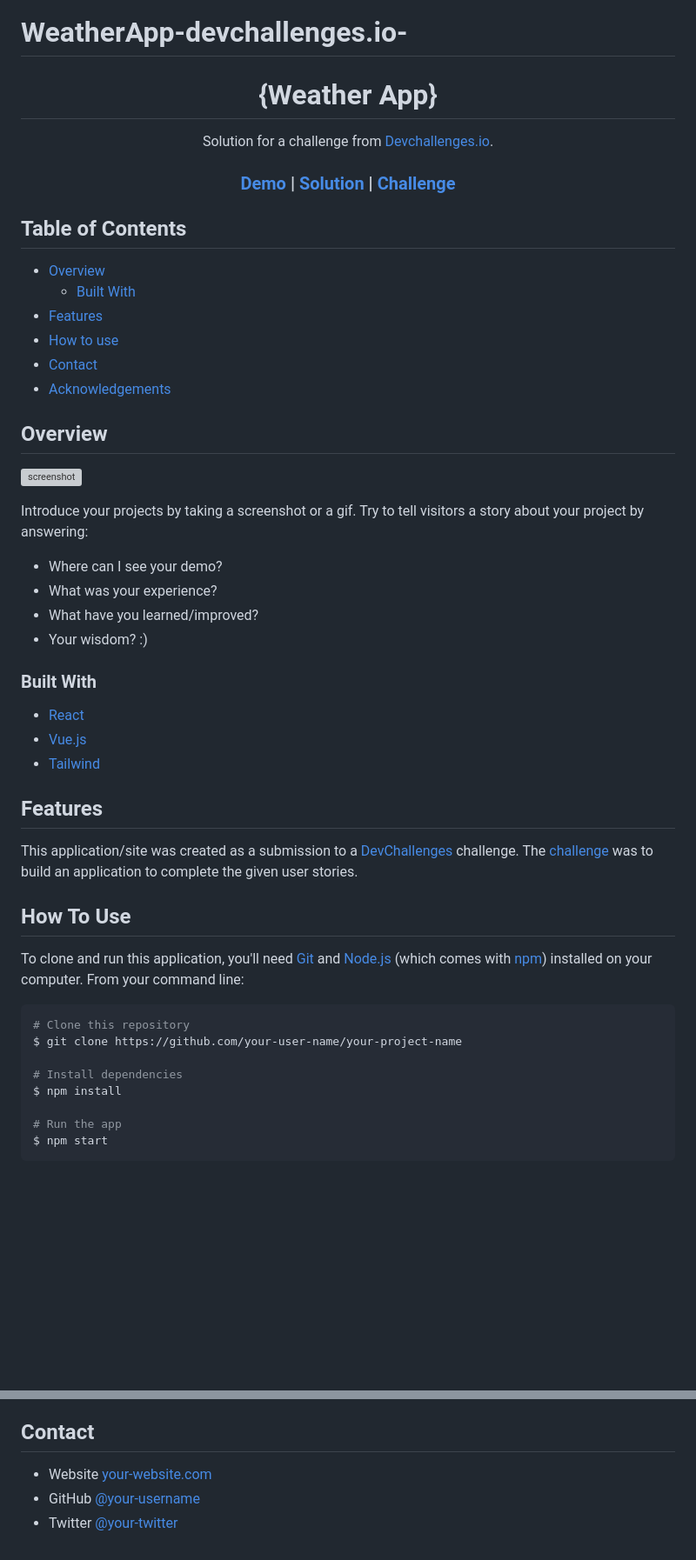
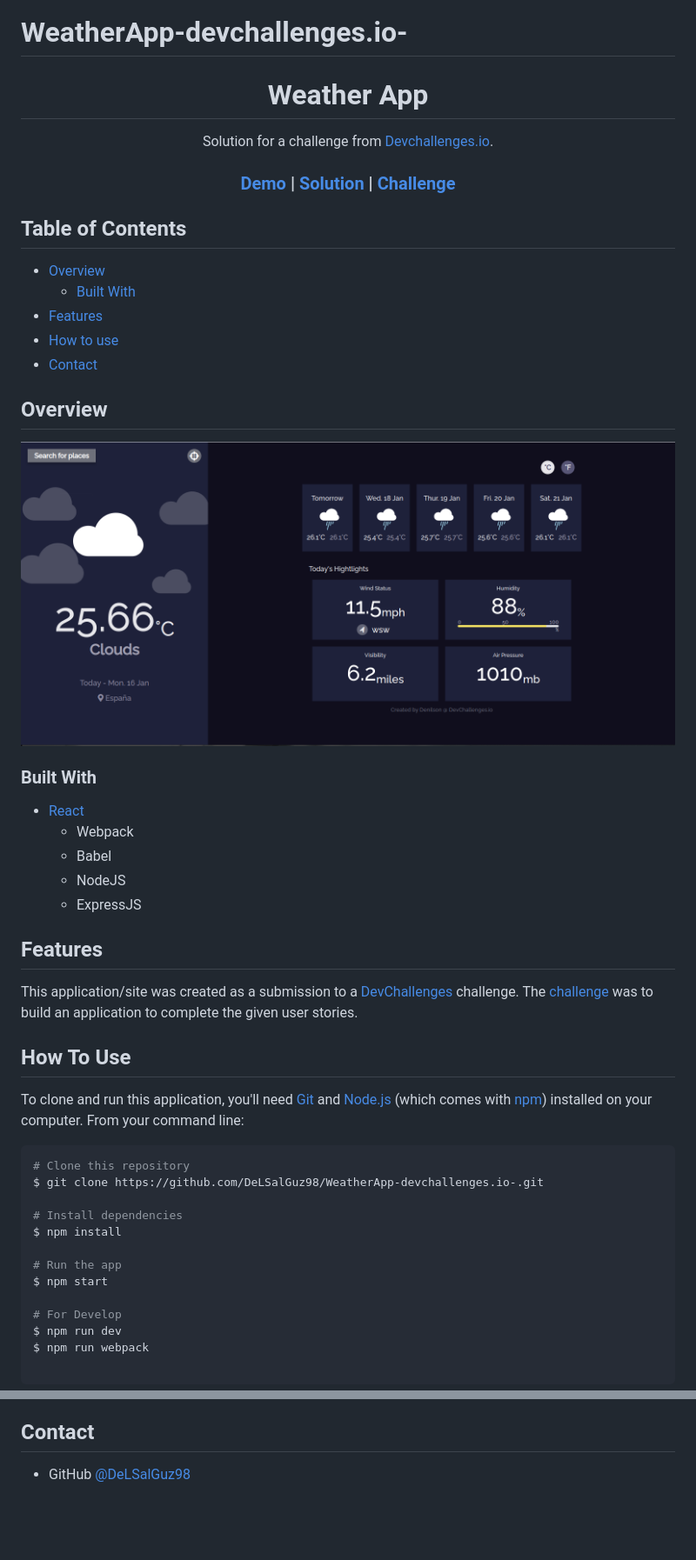
Before and after one commit to DeLSalGuz98/WeatherApp-devchallenges.io-, a Markdown page: README.md, 2 parts joined by grey strips. Shown: that part at 87% size. GitHub-like rendering; pictures changed too: screenshots/Captura desde 2023-01-16 12-32-25.png (added); blank space fills up the shorter version; grey boxes are pictures that could not be loaded.

Commit message:
add screenshot to readme file

````diff
--- a/README.md
+++ b/README.md
@@ -1,7 +1,7 @@
 # WeatherApp-devchallenges.io-
 <!-- Please update value in the {}  -->
 
-<h1 align="center">{Weather App}</h1>
+<h1 align="center">Weather App</h1>
 
 <div align="center">
    Solution for a challenge from  <a href="http://devchallenges.io" target="_blank">Devchallenges.io</a>.
@@ -32,28 +32,22 @@
 - [Features](#features)
 - [How to use](#how-to-use)
 - [Contact](#contact)
-- [Acknowledgements](#acknowledgements)
 
 <!-- OVERVIEW -->
 
 ## Overview
 
-![screenshot](https://user-images.githubusercontent.com/16707738/92399059-5716eb00-f132-11ea-8b14-bcacdc8ec97b.png)
-
-Introduce your projects by taking a screenshot or a gif. Try to tell visitors a story about your project by answering:
-
-- Where can I see your demo?
-- What was your experience?
-- What have you learned/improved?
-- Your wisdom? :)
+![screenshot](./screenshots/Captura%20desde%202023-01-16%2012-32-25.png)
 
 ### Built With
 
 <!-- This section should list any major frameworks that you built your project using. Here are a few examples.-->
 
-- [React](https://reactjs.org/)
-- [Vue.js](https://vuejs.org/)
-- [Tailwind](https://tailwindcss.com/)
+* [React](https://reactjs.org/)
+  * Webpack
+  * Babel
+  * NodeJS
+  * ExpressJS
 
 ## Features
 
@@ -69,12 +63,17 @@ To clone and run this application, you'll need [Git](https://git-scm.com) and [N
 
 ```bash
 # Clone this repository
-$ git clone https://github.com/your-user-name/your-project-name
+$ git clone https://github.com/DeLSalGuz98/WeatherApp-devchallenges.io-.git
 
 # Install dependencies
 $ npm install
 
 # Run the app
 $ npm start
+
+# For Develop
+$ npm run dev
+$ npm run webpack
+
 ```
 
@@ -89,5 +80,2 @@ $ npm start
 ## Contact
-
-- Website [your-website.com](https://{your-web-site-link})
-- GitHub [@your-username](https://{github.com/your-usermame})
-- Twitter [@your-twitter](https://{twitter.com/your-username})
+- GitHub [@DeLSalGuz98](https://github.com/DeLSalGuz98)
````
Also changed, not shown: other parts of README.md (+0 -8 lines), 1 other file.
